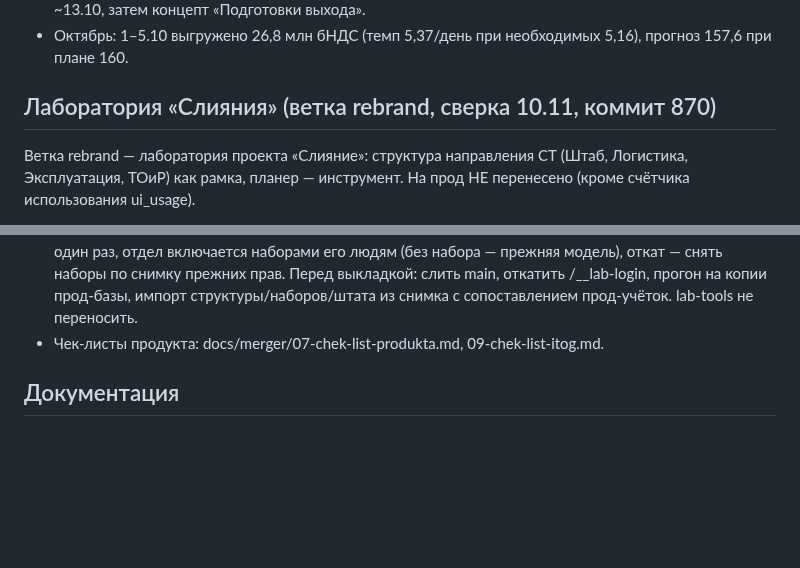
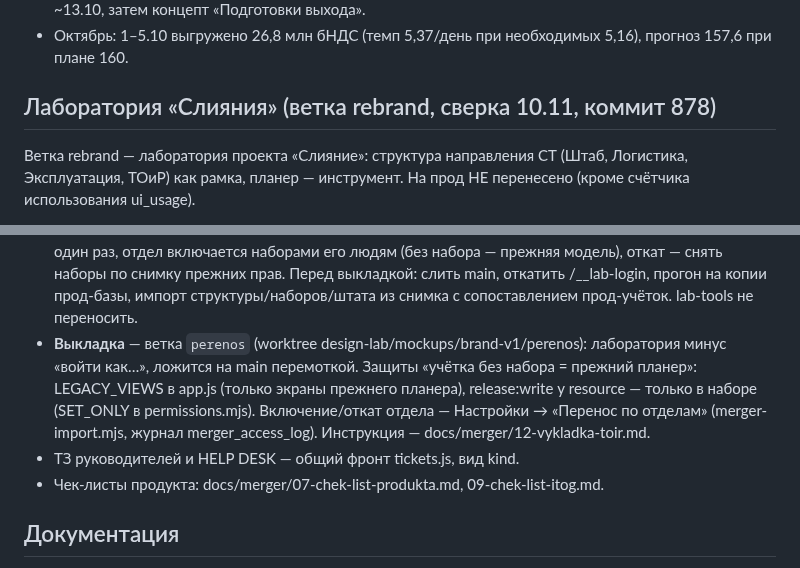
Before and after one commit to Tuma58/planner_pegas, a Markdown page: docs/CONTEXT.md, 2 parts joined by grey strips. Rendered like a GitHub page; blank space fills up the shorter version.

Commit message:
CONTEXT: выкладка по отделам, защиты прежнего планера
Co-Authored-By: Claude Opus 5.5 <noreply@anthropic.com>

```diff
--- a/docs/CONTEXT.md
+++ b/docs/CONTEXT.md
@@ -871,7 +871,7 @@ GPS/CAN (Пилот), экономика рейсов и самонастраи
 - Октябрь: 1–5.10 выгружено 26,8 млн бНДС (темп 5,37/день при
   необходимых 5,16), прогноз 157,6 при плане 160.
 
-## Лаборатория «Слияния» (ветка rebrand, сверка 10.11, коммит 870)
+## Лаборатория «Слияния» (ветка rebrand, сверка 10.11, коммит 878)
 
 Ветка rebrand — лаборатория проекта «Слияние»: структура направления СТ
 (Штаб, Логистика, Эксплуатация, ТОиР) как рамка, планер — инструмент.
@@ -915,6 +915,14 @@ GPS/CAN (Пилот), экономика рейсов и самонастраи
   по снимку прежних прав. Перед выкладкой: слить main, откатить
   /__lab-login, прогон на копии прод-базы, импорт структуры/наборов/штата
   из снимка с сопоставлением прод-учёток. lab-tools не переносить.
+- **Выкладка** — ветка `perenos` (worktree design-lab/mockups/brand-v1/perenos):
+  лаборатория минус «войти как…», ложится на main перемоткой. Защиты
+  «учётка без набора = прежний планер»: LEGACY_VIEWS в app.js (только
+  экраны прежнего планера), release:write у resource — только в наборе
+  (SET_ONLY в permissions.mjs). Включение/откат отдела — Настройки →
+  «Перенос по отделам» (merger-import.mjs, журнал merger_access_log).
+  Инструкция — docs/merger/12-vykladka-toir.md.
+- ТЗ руководителей и HELP DESK — общий фронт tickets.js, вид kind.
 - Чек-листы продукта: docs/merger/07-chek-list-produkta.md, 09-chek-list-itog.md.
 
 ## Документация
```
